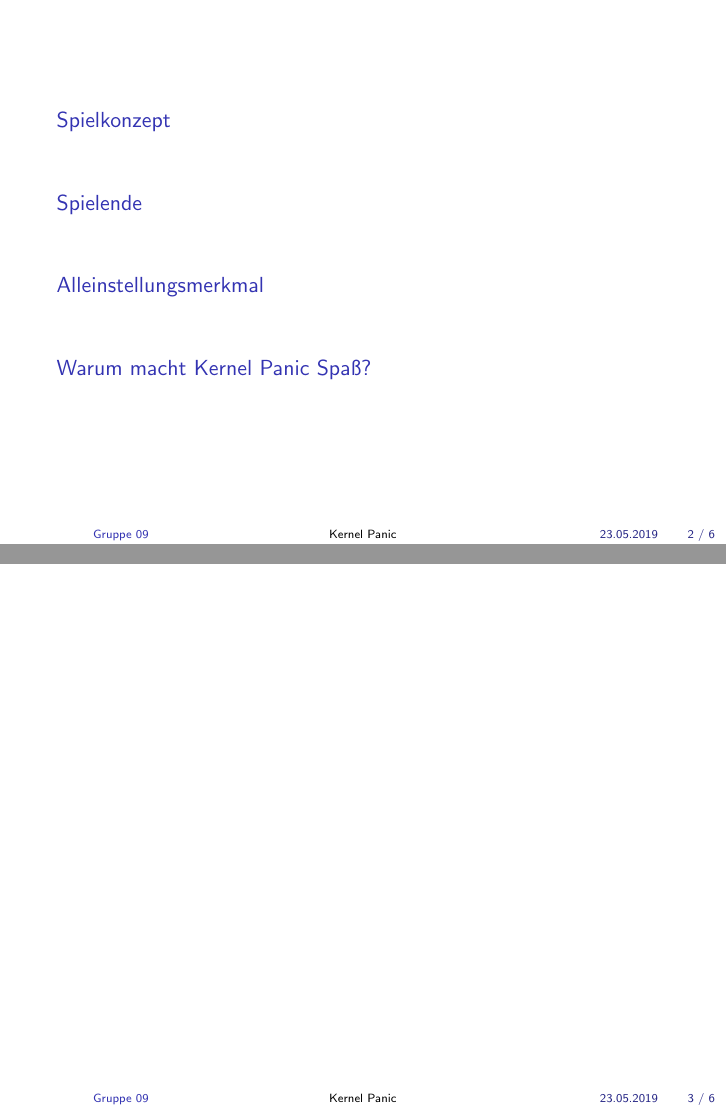
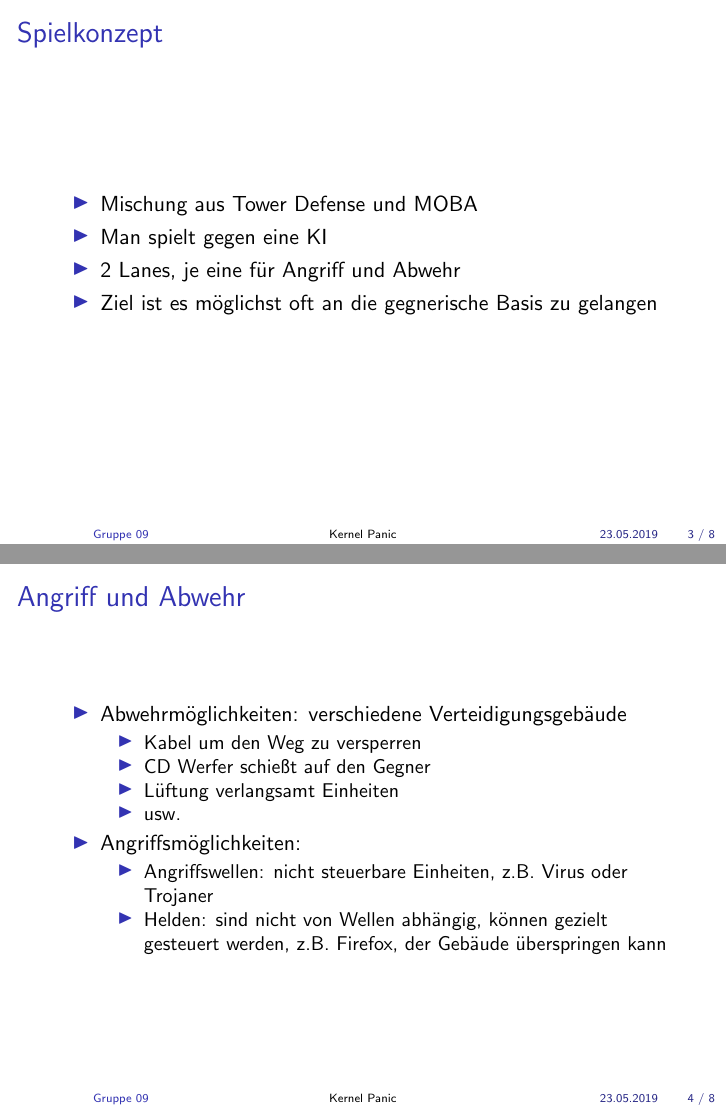
Before and after one commit to max-nazarati/sopra, LaTeX slides (abgabe/Präsentation/presentation.tex): pages 2 and 3 of 6 before the commit and pages 3 and 4 of 8 after it, joined at a grey line. Compiled offline with pdfLaTeX.

Commit message:
added key points to some sections #88

```diff
--- a/abgabe/Präsentation/presentation.tex
+++ b/abgabe/Präsentation/presentation.tex
@@ -37,4 +37,30 @@
 \frame{\tableofcontents}
 
 \section{Spielkonzept}
-\frame
+\begin{frame}
+\frametitle{\secname}
+\begin{itemize}
+\item Mischung aus Tower Defense und MOBA
+\item Man spielt gegen eine KI
+\item 2 Lanes, je eine für Angriff und Abwehr
+\item Ziel ist es möglichst oft an die gegnerische Basis zu gelangen
+\end{itemize}
+\end{frame}
+
+\begin{frame}
+\frametitle{Angriff und Abwehr}
+\begin{itemize}
+\item Abwehrmöglichkeiten:  verschiedene Verteidigungsgebäude
+\begin{itemize}
+\item Kabel um den Weg zu versperren
+\item CD Werfer schießt auf den Gegner
+\item Lüftung verlangsamt Einheiten
+\item usw.
+\end{itemize}
+\item Angriffsmöglichkeiten:
+\begin{itemize}
+\item Angriffswellen: nicht steuerbare Einheiten, z.B. Virus oder Trojaner
+\item Helden: sind nicht von Wellen abhängig, können gezielt gesteuert werden, z.B. Firefox, der Gebäude überspringen kann
+\end{itemize}
+\end{itemize}
+\end{frame}
```
Also changed, not shown: abgabe/Präsentation/presentation.pdf, abgabe/Präsentation/presentation.tex (30 more changed lines).
